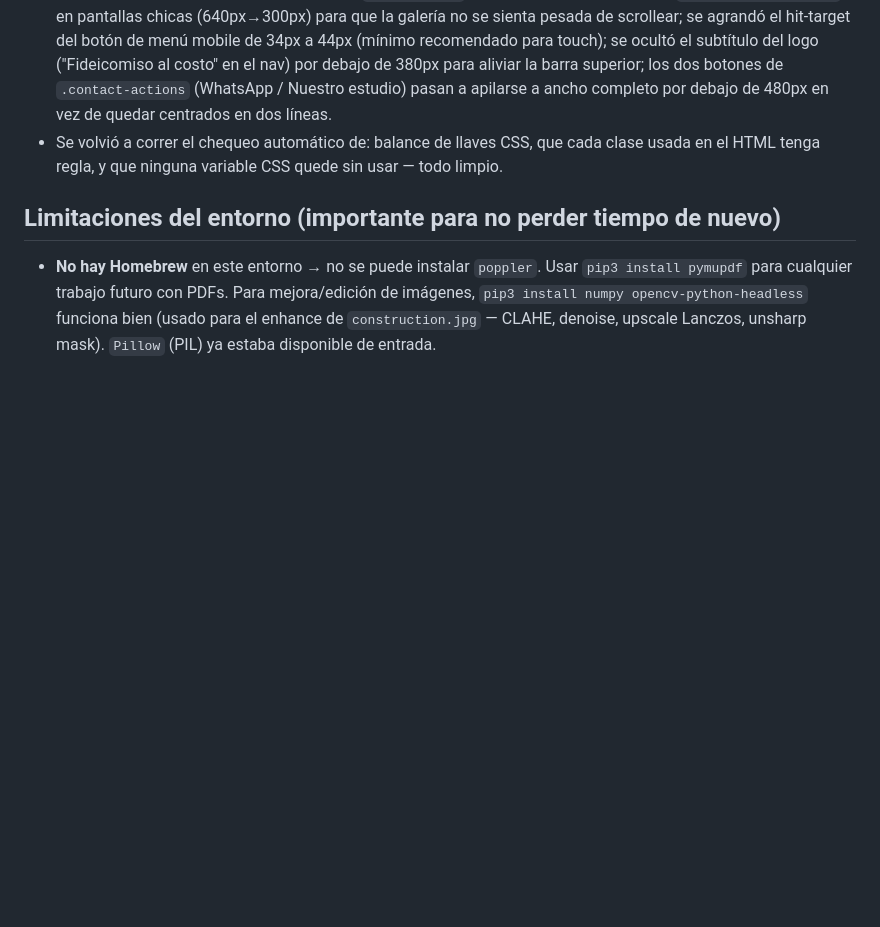
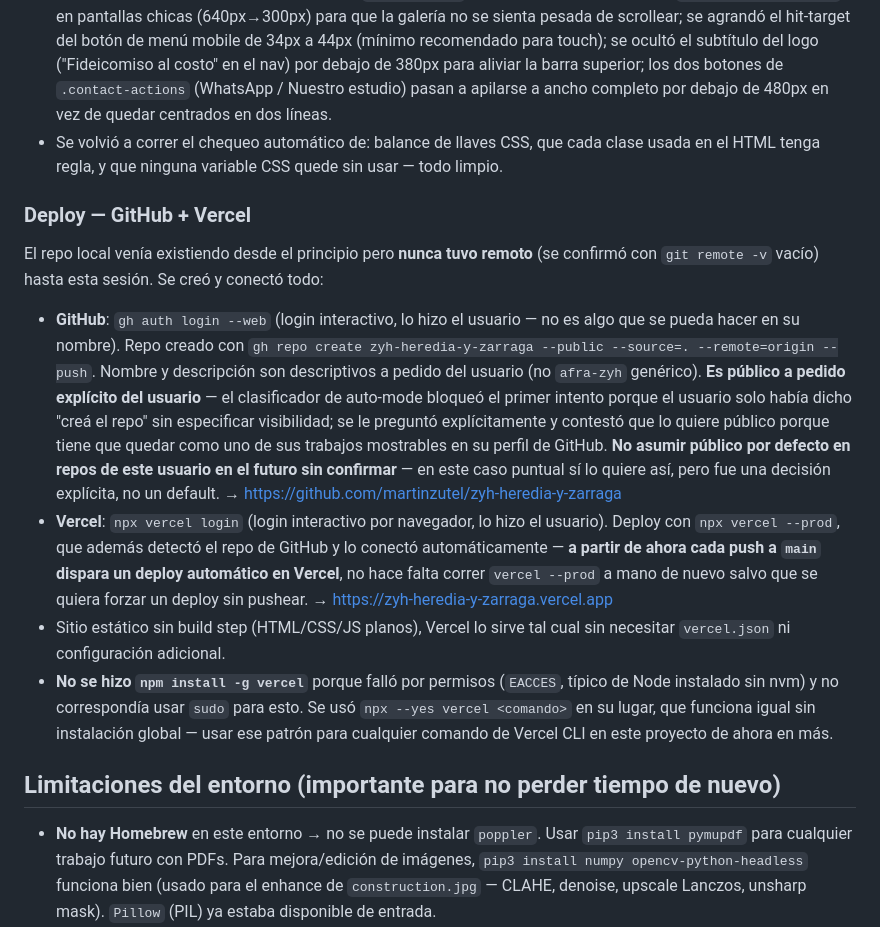
Before and after one commit to martinzutel/zyh-heredia-y-zarraga, a Markdown page: BITACORA.md, the part around the change. Drawn GitHub-style; blank space fills up the shorter version.

Commit message:
Documentar el deploy a GitHub + Vercel
Registra las URLs del repo y del sitio en producción, que Vercel
queda conectado al repo de GitHub (auto-deploy en cada push a main),
y la decisión de visibilidad pública del repo (confirmada
explícitamente por el usuario, no asumida).

```diff
--- a/BITACORA.md
+++ b/BITACORA.md
@@ -257,6 +257,40 @@ tanto bugs reales como oportunidades de pulido:
   que cada clase usada en el HTML tenga regla, y que ninguna variable
   CSS quede sin usar — todo limpio.
 
+### Deploy — GitHub + Vercel
+El repo local venía existiendo desde el principio pero **nunca tuvo
+remoto** (se confirmó con `git remote -v` vacío) hasta esta sesión.
+Se creó y conectó todo:
+
+- **GitHub**: `gh auth login --web` (login interactivo, lo hizo el
+  usuario — no es algo que se pueda hacer en su nombre). Repo creado
+  con `gh repo create zyh-heredia-y-zarraga --public --source=.
+  --remote=origin --push`. Nombre y descripción son descriptivos a
+  pedido del usuario (no `afra-zyh` genérico). **Es público a pedido
+  explícito del usuario** — el clasificador de auto-mode bloqueó el
+  primer intento porque el usuario solo había dicho "creá el repo"
+  sin especificar visibilidad; se le preguntó explícitamente y
+  contestó que lo quiere público porque tiene que quedar como uno de
+  sus trabajos mostrables en su perfil de GitHub. **No asumir
+  público por defecto en repos de este usuario en el futuro sin
+  confirmar** — en este caso puntual sí lo quiere así, pero fue una
+  decisión explícita, no un default.
+  → https://github.com/martinzutel/zyh-heredia-y-zarraga
+- **Vercel**: `npx vercel login` (login interactivo por navegador, lo
+  hizo el usuario). Deploy con `npx vercel --prod`, que además detectó
+  el repo de GitHub y lo conectó automáticamente — **a partir de
+  ahora cada push a `main` dispara un deploy automático en Vercel**,
+  no hace falta correr `vercel --prod` a mano de nuevo salvo que se
+  quiera forzar un deploy sin pushear.
+  → https://zyh-heredia-y-zarraga.vercel.app
+- Sitio estático sin build step (HTML/CSS/JS planos), Vercel lo sirve
+  tal cual sin necesitar `vercel.json` ni configuración adicional.
+- **No se hizo `npm install -g vercel`** porque falló por permisos
+  (`EACCES`, típico de Node instalado sin nvm) y no correspondía usar
+  `sudo` para esto. Se usó `npx --yes vercel <comando>` en su lugar,
+  que funciona igual sin instalación global — usar ese patrón para
+  cualquier comando de Vercel CLI en este proyecto de ahora en más.
+
 ## Limitaciones del entorno (importante para no perder tiempo de nuevo)
 
 - **No hay Homebrew** en este entorno → no se puede instalar
```
